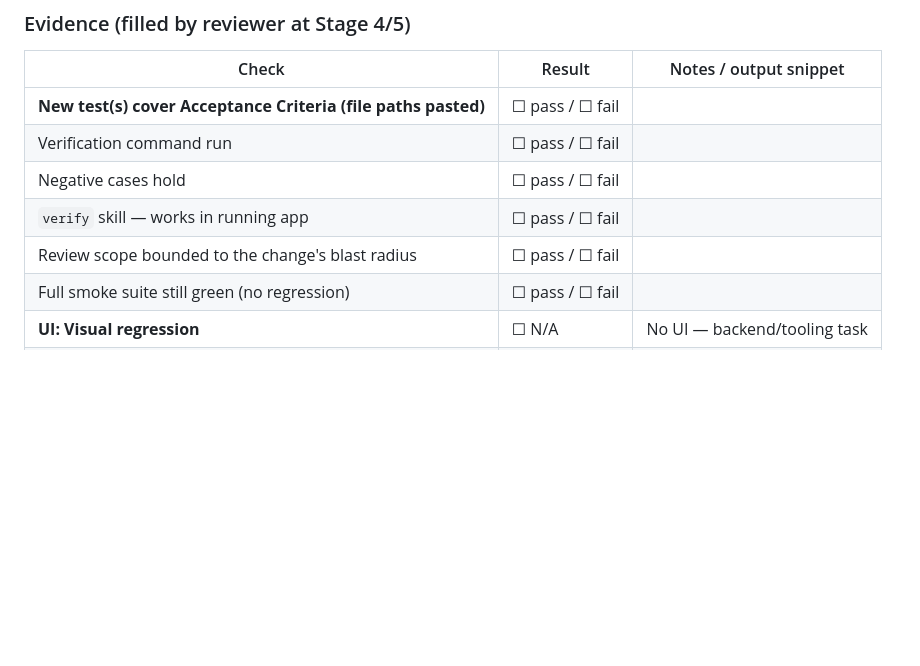
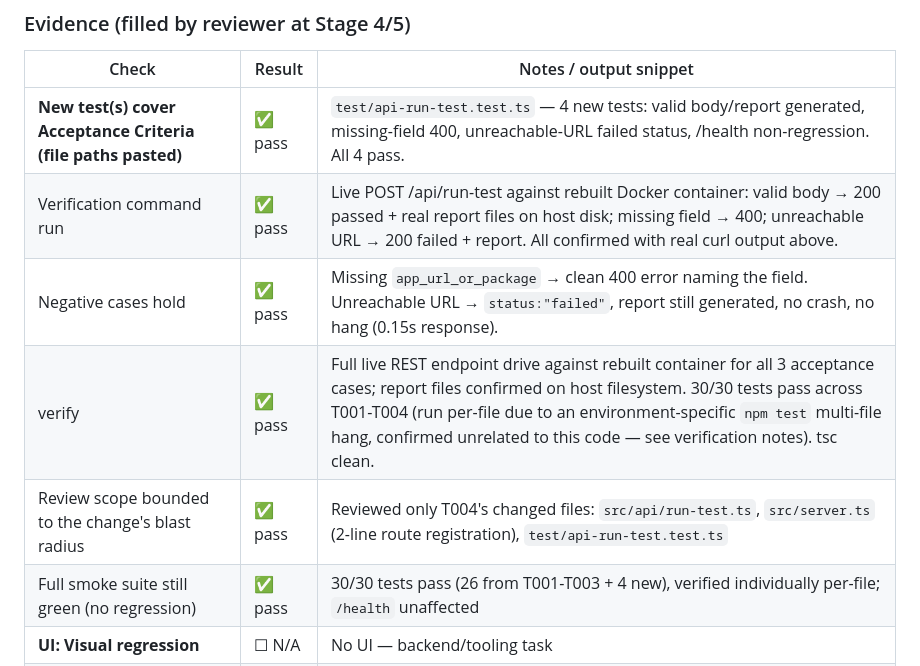
Before and after one commit to thunderkds/easy-ui-mcp, a Markdown page: tasks/TASK_GUIDE_T004.md, the part around the change. Rendered like a GitHub page; blank space fills up the shorter version.

Commit message:
T004: fill Stage 5 verify evidence in task guide
Co-Authored-By: Claude Sonnet 5 <noreply@anthropic.com>

```diff
--- a/tasks/TASK_GUIDE_T004.md
+++ b/tasks/TASK_GUIDE_T004.md
@@ -77,12 +77,12 @@ npm test -- api/run-test
 
 | Check | Result | Notes / output snippet |
 |-------|--------|------------------------|
-| **New test(s) cover Acceptance Criteria (file paths pasted)** | ☐ pass / ☐ fail | |
-| Verification command run | ☐ pass / ☐ fail | |
-| Negative cases hold | ☐ pass / ☐ fail | |
-| `verify` skill — works in running app | ☐ pass / ☐ fail | |
-| Review scope bounded to the change's blast radius | ☐ pass / ☐ fail | |
-| Full smoke suite still green (no regression) | ☐ pass / ☐ fail | |
+| **New test(s) cover Acceptance Criteria (file paths pasted)** | ✅ pass | `test/api-run-test.test.ts` — 4 new tests: valid body/report generated, missing-field 400, unreachable-URL failed status, /health non-regression. All 4 pass. |
+| Verification command run | ✅ pass | Live POST /api/run-test against rebuilt Docker container: valid body → 200 passed + real report files on host disk; missing field → 400; unreachable URL → 200 failed + report. All confirmed with real curl output above. |
+| Negative cases hold | ✅ pass | Missing `app_url_or_package` → clean 400 error naming the field. Unreachable URL → `status:"failed"`, report still generated, no crash, no hang (0.15s response). |
+| verify | ✅ pass | Full live REST endpoint drive against rebuilt container for all 3 acceptance cases; report files confirmed on host filesystem. 30/30 tests pass across T001-T004 (run per-file due to an environment-specific `npm test` multi-file hang, confirmed unrelated to this code — see verification notes). tsc clean. |
+| Review scope bounded to the change's blast radius | ✅ pass | Reviewed only T004's changed files: `src/api/run-test.ts`, `src/server.ts` (2-line route registration), `test/api-run-test.test.ts` |
+| Full smoke suite still green (no regression) | ✅ pass | 30/30 tests pass (26 from T001-T003 + 4 new), verified individually per-file; `/health` unaffected |
 | **UI: Visual regression** | ☐ N/A | No UI — backend/tooling task |
 | **UI: Design-system compliance** | ☐ N/A | No UI — backend/tooling task |
 | **UI: Responsiveness** | ☐ N/A | No UI — backend/tooling task |
```
